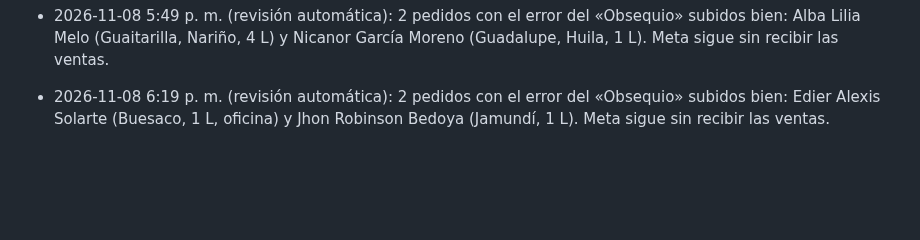
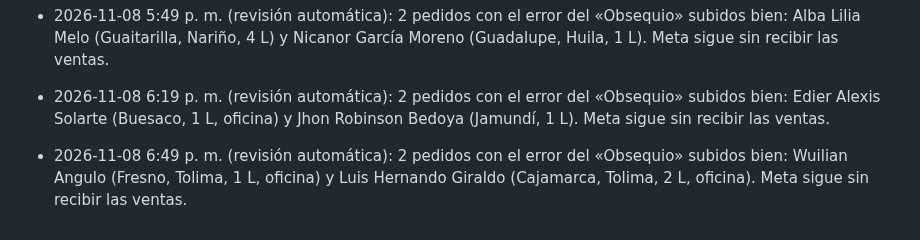
Before and after one commit to roanldo1524/vision360-ui-kit, a Markdown page: toro-verde/ESTADO.md, the part around the change. Rendered like a GitHub page; blank space fills up the shorter version.

Commit message:
ESTADO: revisión 6:49 p. m., 2 pedidos subidos
Co-Authored-By: Claude Opus 5.5 <noreply@anthropic.com>
Claude-Session: https://claude.ai/code/session_01B5Hg2yfJiAtxv3VEgmbPea

```diff
--- a/toro-verde/ESTADO.md
+++ b/toro-verde/ESTADO.md
@@ -185,3 +185,4 @@ Carpeta Flujos / Recompra, 20 flujos, todos con Estado y Bandeja de Entrada ence
 - 2026-11-08 4:19 p. m. (revisión automática): 1 pedido con el error del «Obsequio» subido bien: Luis Felipe Seguro Varela (Pereira, 2 L). Meta sigue sin recibir las ventas.
 - 2026-11-08 5:49 p. m. (revisión automática): 2 pedidos con el error del «Obsequio» subidos bien: Alba Lilia Melo (Guaitarilla, Nariño, 4 L) y Nicanor García Moreno (Guadalupe, Huila, 1 L). Meta sigue sin recibir las ventas.
 - 2026-11-08 6:19 p. m. (revisión automática): 2 pedidos con el error del «Obsequio» subidos bien: Edier Alexis Solarte (Buesaco, 1 L, oficina) y Jhon Robinson Bedoya (Jamundí, 1 L). Meta sigue sin recibir las ventas.
+- 2026-11-08 6:49 p. m. (revisión automática): 2 pedidos con el error del «Obsequio» subidos bien: Wuilian Angulo (Fresno, Tolima, 1 L, oficina) y Luis Hernando Giraldo (Cajamarca, Tolima, 2 L, oficina). Meta sigue sin recibir las ventas.
```
